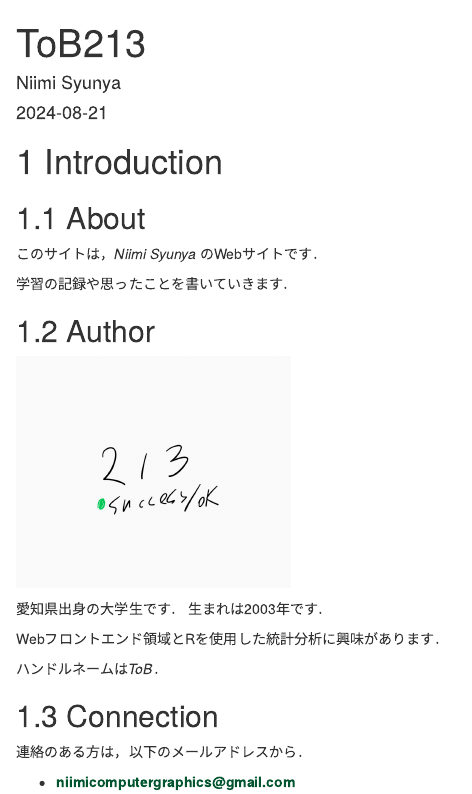
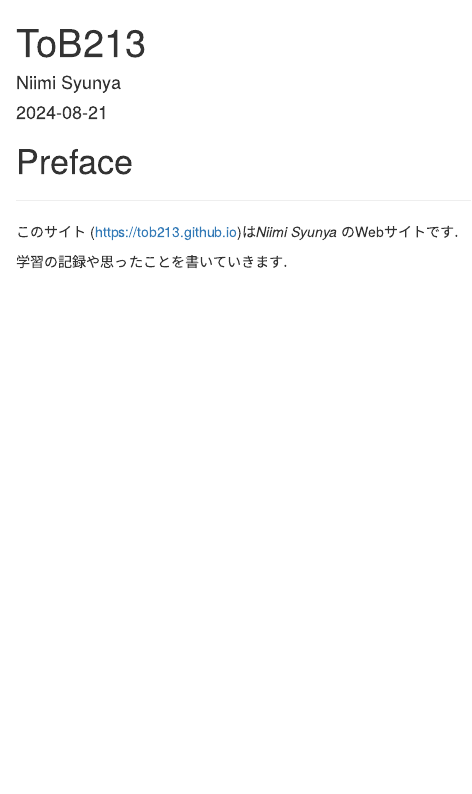
Before and after one commit to ToB213/blog, an R Markdown document (book/index.Rmd): the page in a window 1100 px wide, from its top. Rendered offline with R 4.5, knitr and Pandoc, with nearby package versions; drawn as R Markdown's standard HTML page in place of the format the file asks for.

Commit message:
edit book

```diff
--- a/book/index.Rmd
+++ b/book/index.Rmd
@@ -12,26 +12,10 @@ github-repo: ToB213/ToB213.github.io
 description: "This site is built using the bookdown package."
 ---
 
-# Introduction
+# Preface {.unnumbered}
 
-## About
+------------------------------------------------------------------------
 
-このサイトは，*Niimi Syunya* のWebサイトです．
+このサイト ([https://tob213.github.io](https://tob213.github.io){.uri style="text-decoration: none;"})は*Niimi Syunya* のWebサイトです．
 
 学習の記録や思ったことを書いていきます．
-
-## Author
-
-![](images/icon.png){width="30%"}
-
-愛知県出身の大学生です． 生まれは2003年です．
-
-Webフロントエンド領域とRを使用した統計分析に興味があります．
-
-ハンドルネームは*ToB*．
-
-## Connection
-
-連絡のある方は，以下のメールアドレスから．
-
--   [**niimicomputergraphics\@gmail.com**]{style="color: #00552e;"}
```
Also changed, not shown: book/00-Author.Rmd (added, +13 -0 lines).
